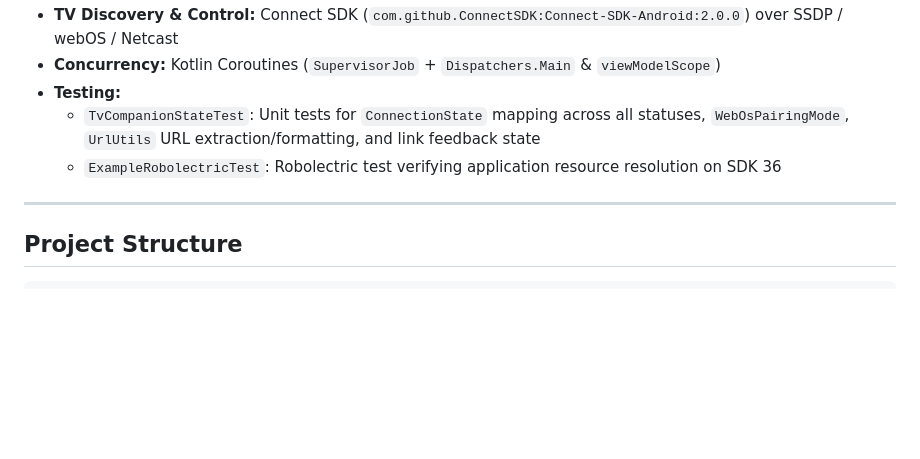
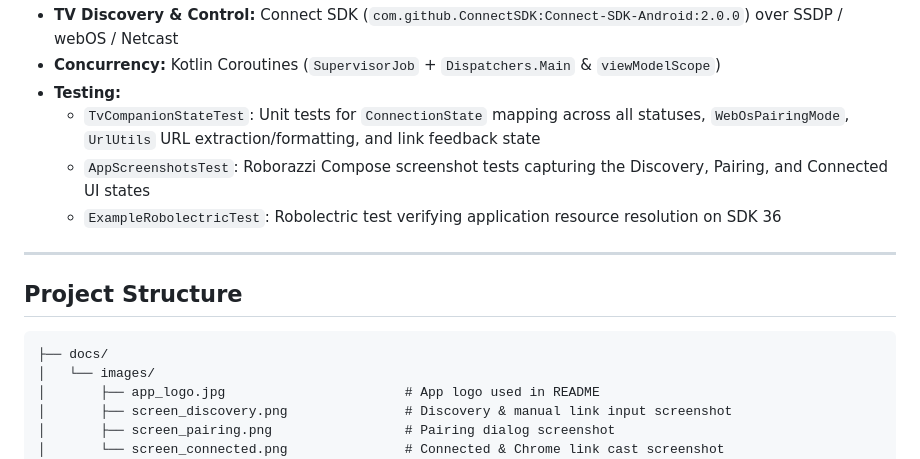
Before and after one commit to sdivyadarshan/Mybrowser-androidApp, a Markdown page: README.md, the part around one of its changes. GitHub-like rendering; blank space fills up the shorter version.

````diff
--- a/README.md
+++ b/README.md
@@ -71,6 +116,7 @@ mybrowser models the entire TV lifecycle through a type-safe Kotlin `sealed clas
 - **Concurrency:** Kotlin Coroutines (`SupervisorJob` + `Dispatchers.Main` & `viewModelScope`)
 - **Testing:**
   - `TvCompanionStateTest`: Unit tests for `ConnectionState` mapping across all statuses, `WebOsPairingMode`, `UrlUtils` URL extraction/formatting, and link feedback state
+  - `AppScreenshotsTest`: Roborazzi Compose screenshot tests capturing the Discovery, Pairing, and Connected UI states
   - `ExampleRobolectricTest`: Robolectric test verifying application resource resolution on SDK 36
 
 ---
@@ -78,6 +124,12 @@ mybrowser models the entire TV lifecycle through a type-safe Kotlin `sealed clas
 ## Project Structure
 
 ```text
+├── docs/
+│   └── images/
+│       ├── app_logo.jpg                       # App logo used in README
+│       ├── screen_discovery.png               # Discovery & manual link input screenshot
+│       ├── screen_pairing.png                 # Pairing dialog screenshot
+│       └── screen_connected.png               # Connected & Chrome link cast screenshot
 ├── gradle/libs.versions.toml                  # Version catalog (Compose, Connect SDK, Coroutines, Robolectric)
 └── app/src/
     ├── main/
````
Also changed, not shown: other parts of README.md (+94 -1 lines), docs/images/app_logo.jpg (added), docs/images/screen_connected.png (added), docs/images/screen_discovery.png (added), docs/images/screen_pairing.png (added), 1 other file.
